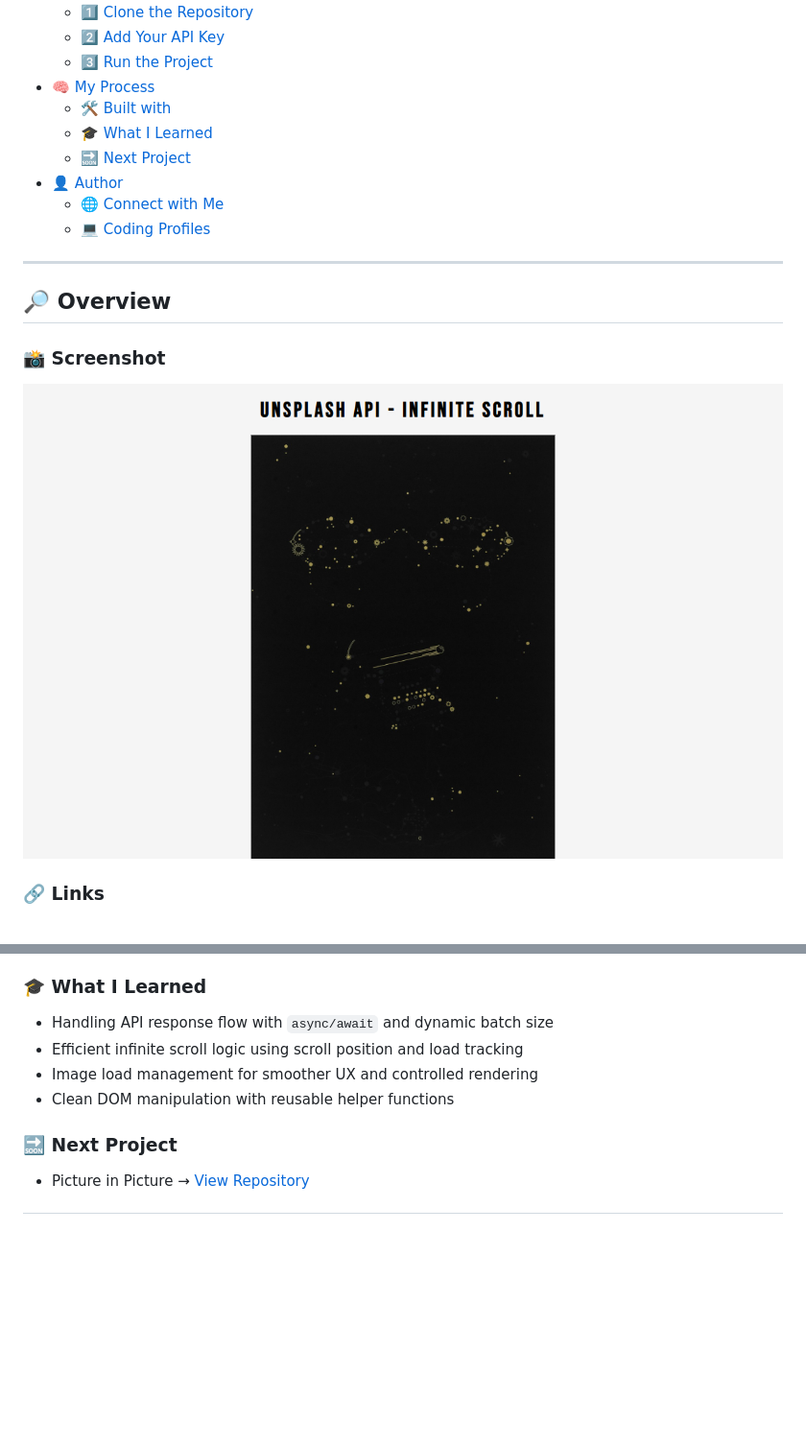
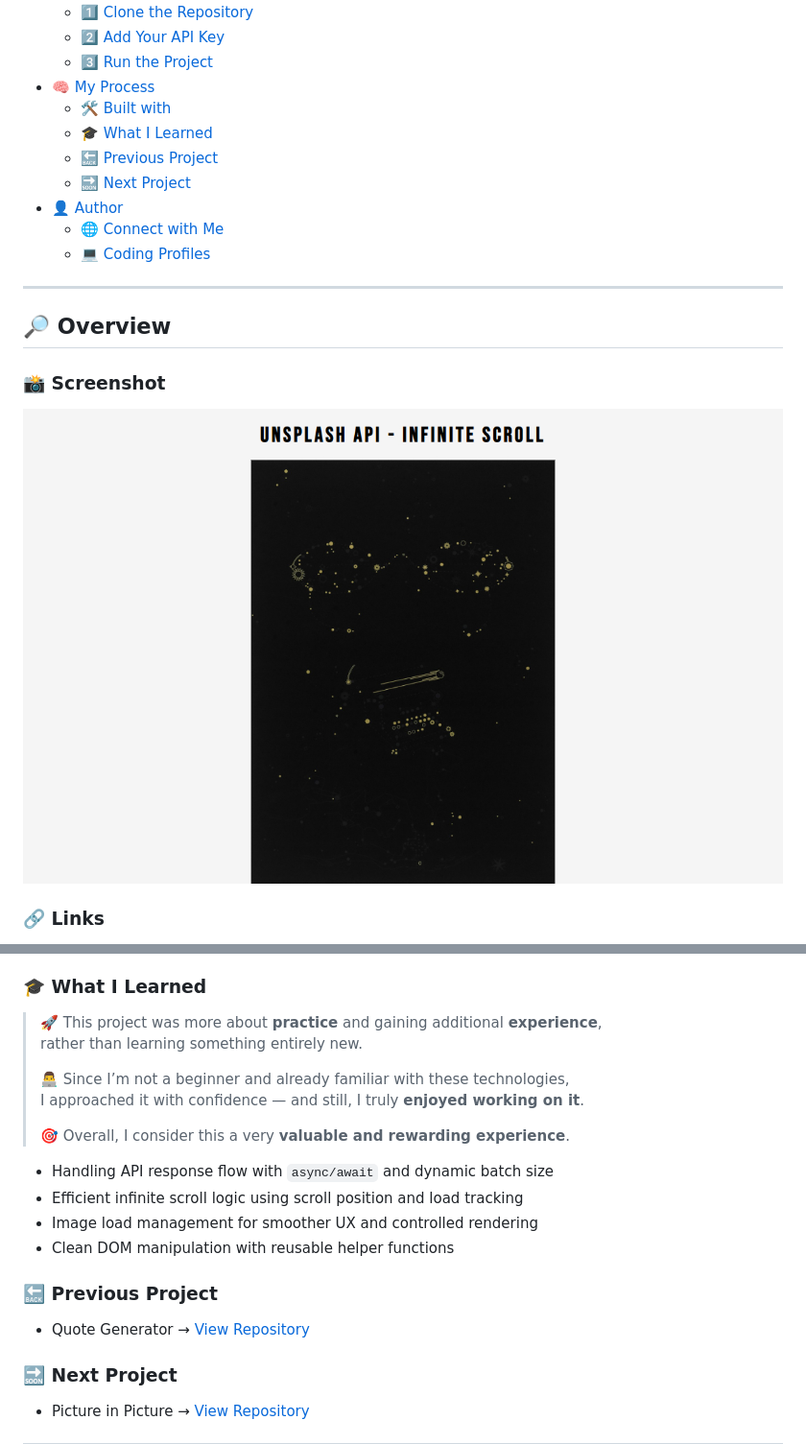
Before and after one commit to DalaScript/infinite-scroll, a Markdown page: README.md, 2 parts joined by grey strips. Shown at 96% size. Drawn GitHub-style; blank space fills up the shorter version.

```diff
--- a/README.md
+++ b/README.md
@@ -21,6 +21,7 @@ This is a **dynamic image gallery** built with **HTML, CSS, and JavaScript** tha
 - [🧠 My Process](#-my-process)
   - [🛠️ Built with](#️-built-with)
   - [🎓 What I Learned](#-what-i-learned)
+  - [🔙 Previous Project](#-previous-project)
   - [🔜 Next Project](#-next-project)
 - [👤 Author](#-author)
   - [🌐 Connect with Me](#-connect-with-me)
@@ -81,10 +82,22 @@ You can open `index.html` directly in your browser or use a local development se
 
 ### 🎓 What I Learned
 
+  > 🚀 This project was more about **practice** and gaining additional **experience**,
+  > rather than learning something entirely new.
+  >
+  > 👨‍💻 Since I’m not a beginner and already familiar with these technologies,
+  > I approached it with confidence — and still, I truly **enjoyed working on it**.
+  >
+  > 🎯 Overall, I consider this a very **valuable and rewarding experience**.
+
  - Handling API response flow with `async/await` and dynamic batch size
  - Efficient infinite scroll logic using scroll position and load tracking
  - Image load management for smoother UX and controlled rendering
  - Clean DOM manipulation with reusable helper functions
+
+### 🔙 Previous Project
+
+ - Quote Generator → [View Repository](https://github.com/DalaScript/quote-generator)
 
 ### 🔜 Next Project
 
```
Also changed, not shown: other parts of README.md (+1 -1 lines).
